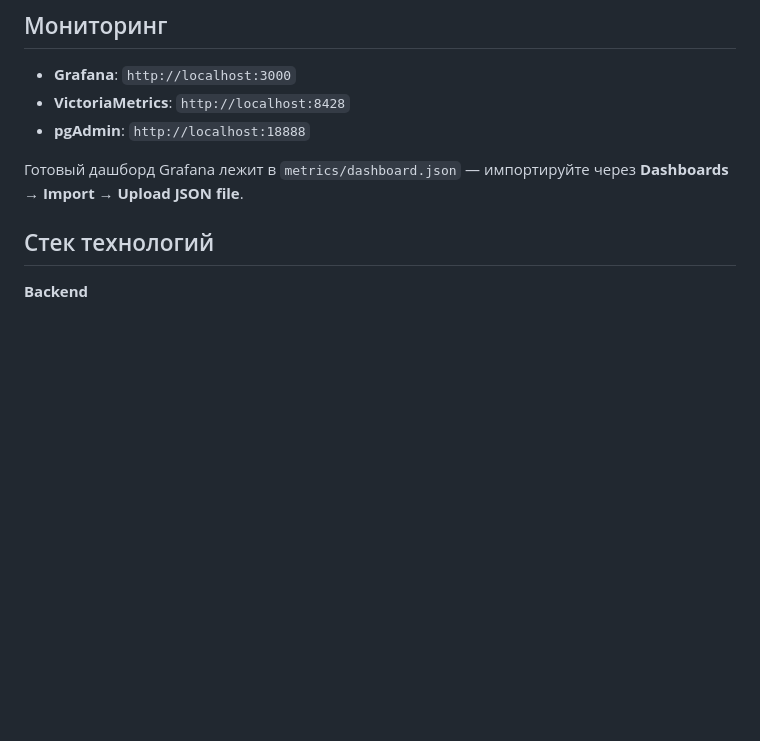
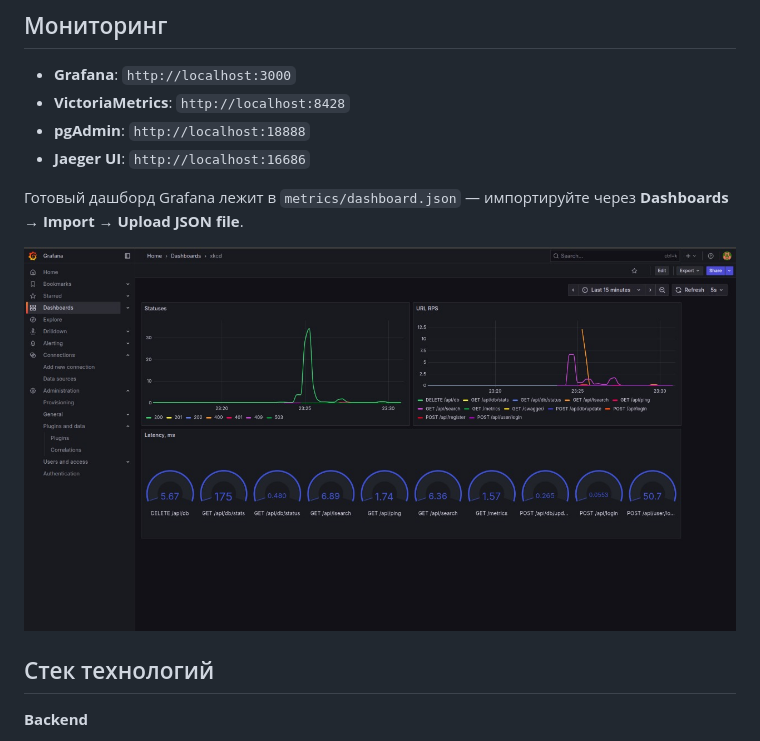
Before and after one commit to VladimirKhmelev/xkcd, a Markdown page: README.md, the part around the change. Drawn GitHub-style; pictures changed too: metrics/grafana.png; blank space fills up the shorter version.

Commit message:
docs: add grafana dashboard screenshot

```diff
--- a/README.md
+++ b/README.md
@@ -74,8 +74,11 @@ xdg-open cover.html
 - **Grafana**: `http://localhost:3000`
 - **VictoriaMetrics**: `http://localhost:8428`
 - **pgAdmin**: `http://localhost:18888`
+- **Jaeger UI**: `http://localhost:16686`
 
 Готовый дашборд Grafana лежит в `metrics/dashboard.json` — импортируйте через **Dashboards → Import → Upload JSON file**.
+
+![Grafana Dashboard](metrics/grafana.png)
 
 ## Стек технологий
 
```
